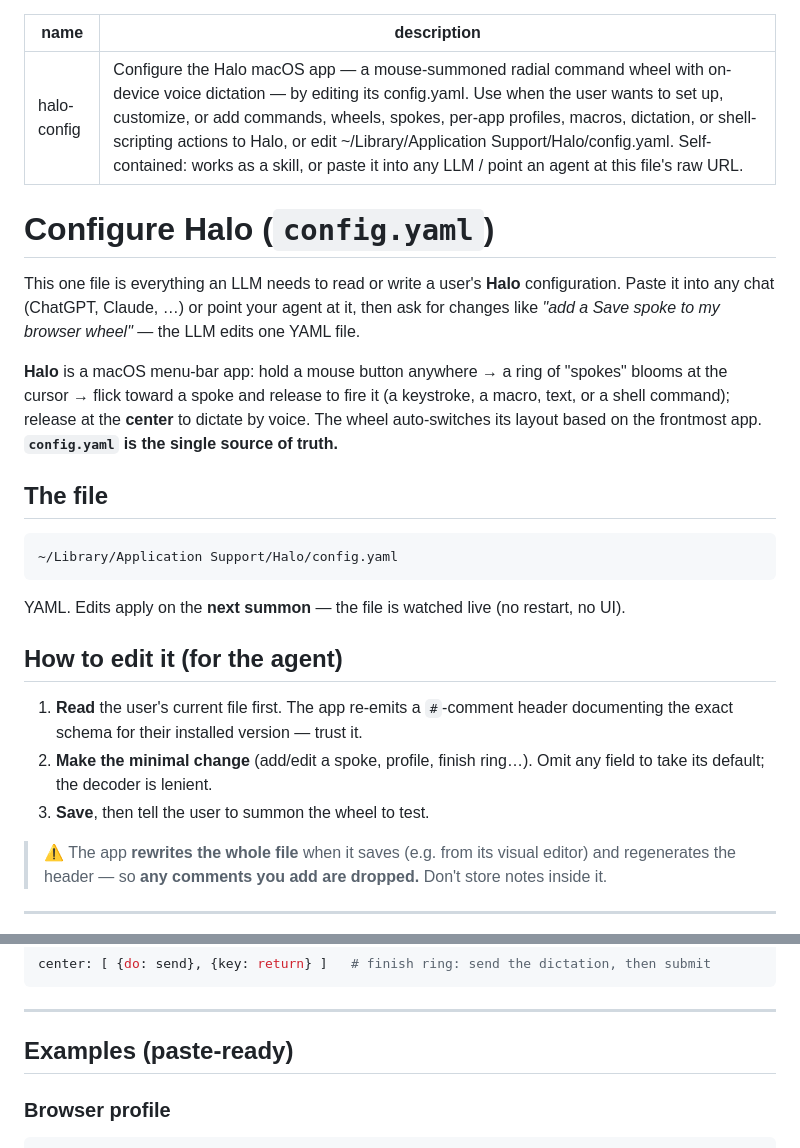
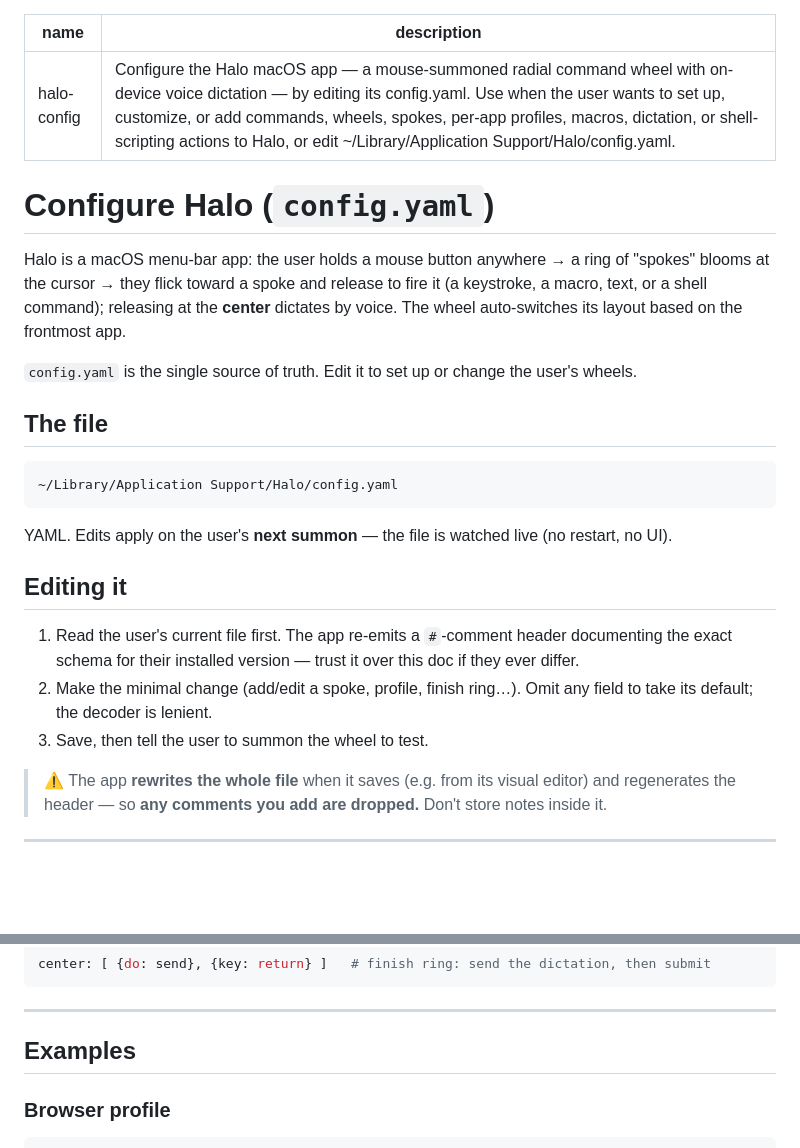
Before and after one commit to tinkerhaus/halo, a Markdown page: skills/halo-config/SKILL.md, 2 parts joined by grey strips. GitHub-like rendering; blank space fills up the shorter version.

Commit message:
halo-config: write as instructions to the agent, drop human-facing framing

````diff
--- a/skills/halo-config/SKILL.md
+++ b/skills/halo-config/SKILL.md
@@ -1,18 +1,16 @@
 ---
 name: halo-config
-description: Configure the Halo macOS app — a mouse-summoned radial command wheel with on-device voice dictation — by editing its config.yaml. Use when the user wants to set up, customize, or add commands, wheels, spokes, per-app profiles, macros, dictation, or shell-scripting actions to Halo, or edit ~/Library/Application Support/Halo/config.yaml. Self-contained: works as a skill, or paste it into any LLM / point an agent at this file's raw URL.
+description: Configure the Halo macOS app — a mouse-summoned radial command wheel with on-device voice dictation — by editing its config.yaml. Use when the user wants to set up, customize, or add commands, wheels, spokes, per-app profiles, macros, dictation, or shell-scripting actions to Halo, or edit ~/Library/Application Support/Halo/config.yaml.
 ---
 
 # Configure Halo (`config.yaml`)
 
-This one file is everything an LLM needs to read or write a user's **Halo** configuration.
-Paste it into any chat (ChatGPT, Claude, …) or point your agent at it, then ask for changes
-like *"add a Save spoke to my browser wheel"* — the LLM edits one YAML file.
+Halo is a macOS menu-bar app: the user holds a mouse button anywhere → a ring of "spokes"
+blooms at the cursor → they flick toward a spoke and release to fire it (a keystroke, a macro,
+text, or a shell command); releasing at the **center** dictates by voice. The wheel
+auto-switches its layout based on the frontmost app.
 
-**Halo** is a macOS menu-bar app: hold a mouse button anywhere → a ring of "spokes" blooms at
-the cursor → flick toward a spoke and release to fire it (a keystroke, a macro, text, or a
-shell command); release at the **center** to dictate by voice. The wheel auto-switches its
-layout based on the frontmost app. **`config.yaml` is the single source of truth.**
+`config.yaml` is the single source of truth. Edit it to set up or change the user's wheels.
 
 ## The file
 
@@ -20,15 +18,15 @@ layout based on the frontmost app. **`config.yaml` is the single source of truth
 ~/Library/Application Support/Halo/config.yaml
 ```
 
-YAML. Edits apply on the **next summon** — the file is watched live (no restart, no UI).
+YAML. Edits apply on the user's **next summon** — the file is watched live (no restart, no UI).
 
-## How to edit it (for the agent)
+## Editing it
 
-1. **Read** the user's current file first. The app re-emits a `#`-comment header documenting
-   the exact schema for their installed version — trust it.
-2. **Make the minimal change** (add/edit a spoke, profile, finish ring…). Omit any field to
-   take its default; the decoder is lenient.
-3. **Save**, then tell the user to summon the wheel to test.
+1. Read the user's current file first. The app re-emits a `#`-comment header documenting the
+   exact schema for their installed version — trust it over this doc if they ever differ.
+2. Make the minimal change (add/edit a spoke, profile, finish ring…). Omit any field to take
+   its default; the decoder is lenient.
+3. Save, then tell the user to summon the wheel to test.
 
 > ⚠️ The app **rewrites the whole file** when it saves (e.g. from its visual editor) and
 > regenerates the header — so **any comments you add are dropped.** Don't store notes inside it.
@@ -132,7 +130,7 @@ center: [ {do: send}, {key: return} ]   # finish ring: send the dictation, then
 
 ---
 
-## Examples (paste-ready)
+## Examples
 
 ### Browser profile
 ```yaml
````
